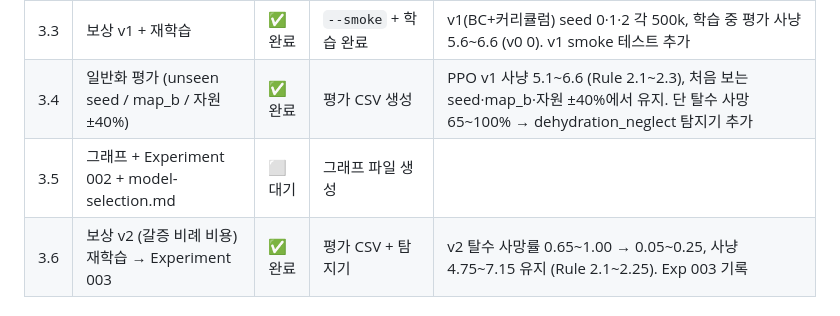
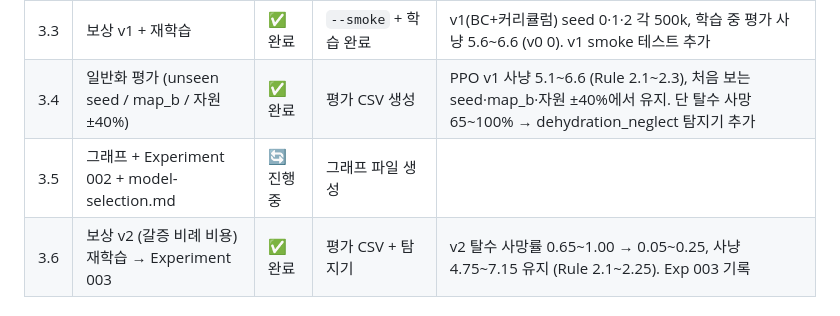
Before and after one commit to jngbnss/paleosphere-ai, a Markdown page: PLAN.md, the part around the change. Drawn GitHub-style.

Commit message:
chore: 3.5 진행중
Co-Authored-By: Claude Opus 5.5 <noreply@anthropic.com>

```diff
--- a/PLAN.md
+++ b/PLAN.md
@@ -136,7 +136,7 @@ paleosphere-ai/
 | 3.2 | PPO v0 분석 → reward-design.md | ✅ 완료 | 문서 확인 | 원인 3가지(shaping 근접 세금·탐색 실패·탐지기 사각지대)와 v1 수정 근거 기록 |
 | 3.3 | 보상 v1 + 재학습 | ✅ 완료 | `--smoke` + 학습 완료 | v1(BC+커리큘럼) seed 0·1·2 각 500k, 학습 중 평가 사냥 5.6~6.6 (v0 0). v1 smoke 테스트 추가 |
 | 3.4 | 일반화 평가 (unseen seed / map_b / 자원 ±40%) | ✅ 완료 | 평가 CSV 생성 | PPO v1 사냥 5.1~6.6 (Rule 2.1~2.3), 처음 보는 seed·map_b·자원 ±40%에서 유지. 단 탈수 사망 65~100% → dehydration_neglect 탐지기 추가 |
-| 3.5 | 그래프 + Experiment 002 + model-selection.md | ⬜ 대기 | 그래프 파일 생성 | |
+| 3.5 | 그래프 + Experiment 002 + model-selection.md | 🔄 진행중 | 그래프 파일 생성 | |
 | 3.6 | 보상 v2 (갈증 비례 비용) 재학습 → Experiment 003 | ✅ 완료 | 평가 CSV + 탐지기 | v2 탈수 사망률 0.65~1.00 → 0.05~0.25, 사냥 4.75~7.15 유지 (Rule 2.1~2.25). Exp 003 기록 |
 
 ### Phase 4 — Sim 서버 + Godot 관찰자 뷰어
```
